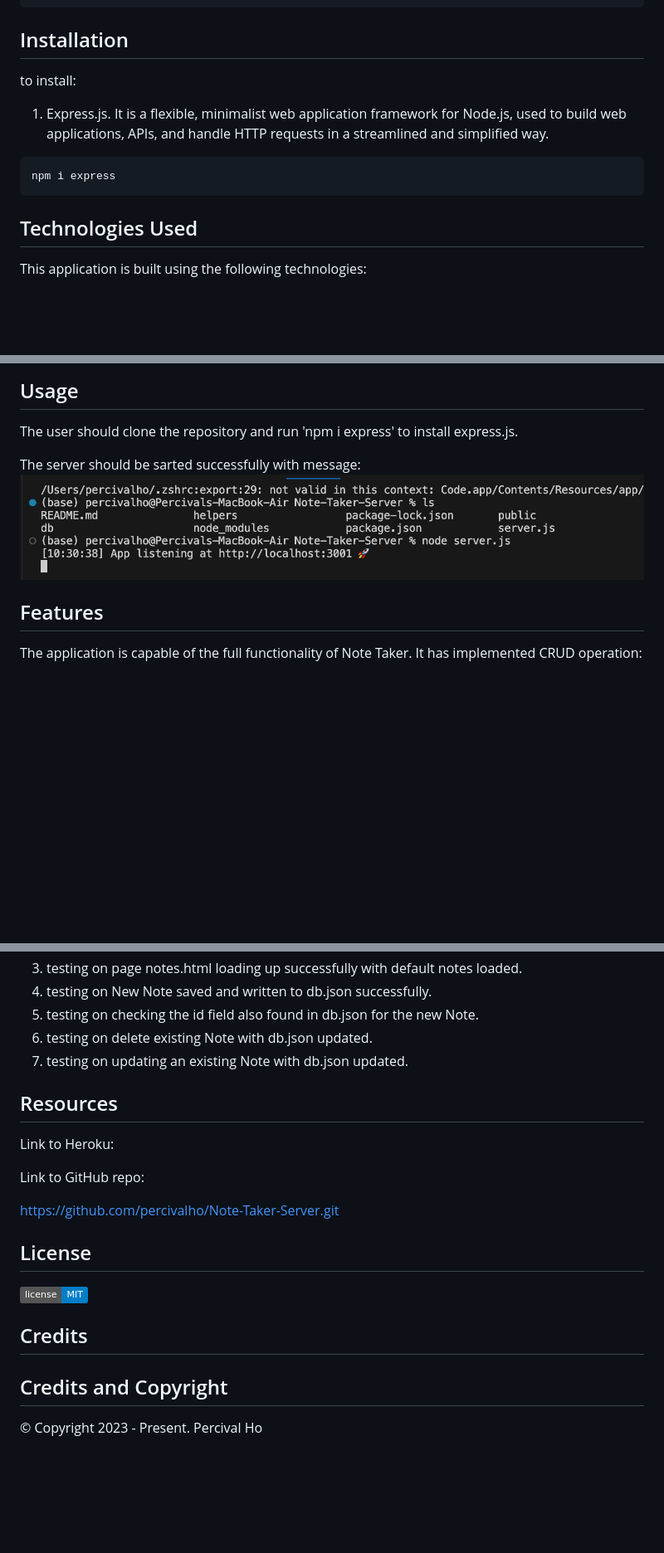
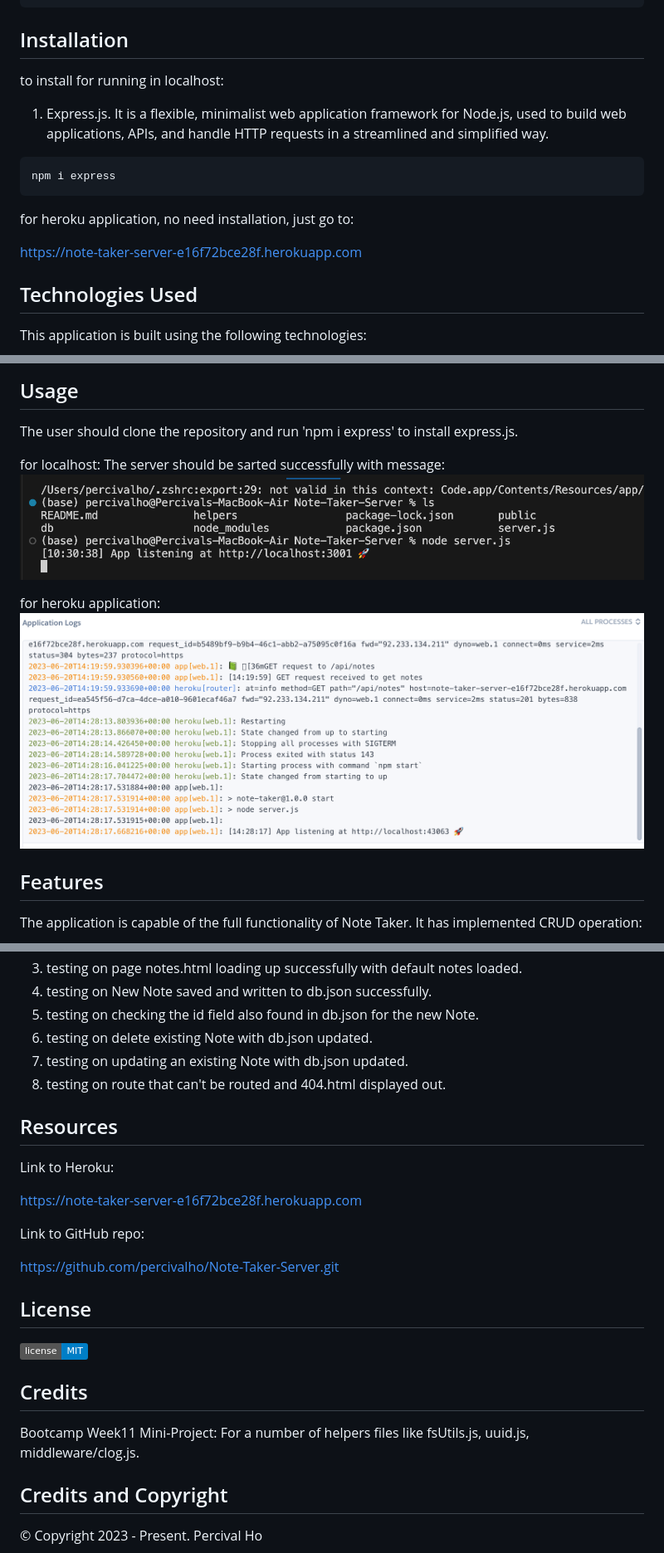
Before and after one commit to percivalho/Note-Taker-Server, a Markdown page: README.md, 3 parts joined by grey strips. Shown: that part at 83% size. Rendered like a GitHub page; pictures changed too: examples/herokuserver.png (added); badges without logos; blank space fills up the shorter version.

````diff
--- a/README.md
+++ b/README.md
@@ -32,12 +32,18 @@ THEN I am presented with empty fields to enter a new note title and the note’s
 
 ## Installation
 
-to install:
+to install for running in localhost:
 1. Express.js. It is a flexible, minimalist web application framework for Node.js, used to build web applications, APIs, and handle HTTP requests in a streamlined and simplified way.
 
   ```md
   npm i express
   ```
+
+for heroku application, no need installation, just go to:
+
+https://note-taker-server-e16f72bce28f.herokuapp.com
+
+
 
 ## Technologies Used
 
@@ -54,8 +60,14 @@ This application is built using the following technologies:
 
 The user should clone the repository and run 'npm i express' to install express.js.
 
+for localhost:
 The server should be sarted successfully with message:
 ![server](examples/server.png)
+
+for heroku application:
+![herokuserver](examples/herokuserver.png)
+
+
 
 ## Features
 
@@ -113,12 +125,14 @@ Testing done on:
 5. testing on checking the id field also found in db.json for the new Note.
 6. testing on delete existing Note with db.json updated.
 7. testing on updating an existing Note with db.json updated.
+8. testing on route that can't be routed and 404.html displayed out.
 
 
 ## Resources
 
 Link to Heroku:
 
+https://note-taker-server-e16f72bce28f.herokuapp.com
 
 
 Link to GitHub repo:
@@ -134,6 +148,8 @@ https://github.com/percivalho/Note-Taker-Server.git
 
 
 ## Credits
+Bootcamp Week11 Mini-Project:
+For a number of helpers files like fsUtils.js, uuid.js, middleware/clog.js.
 
 
 ## Credits and Copyright
````
Also changed, not shown: other parts of README.md (+1 -1 lines), 2 other files.
